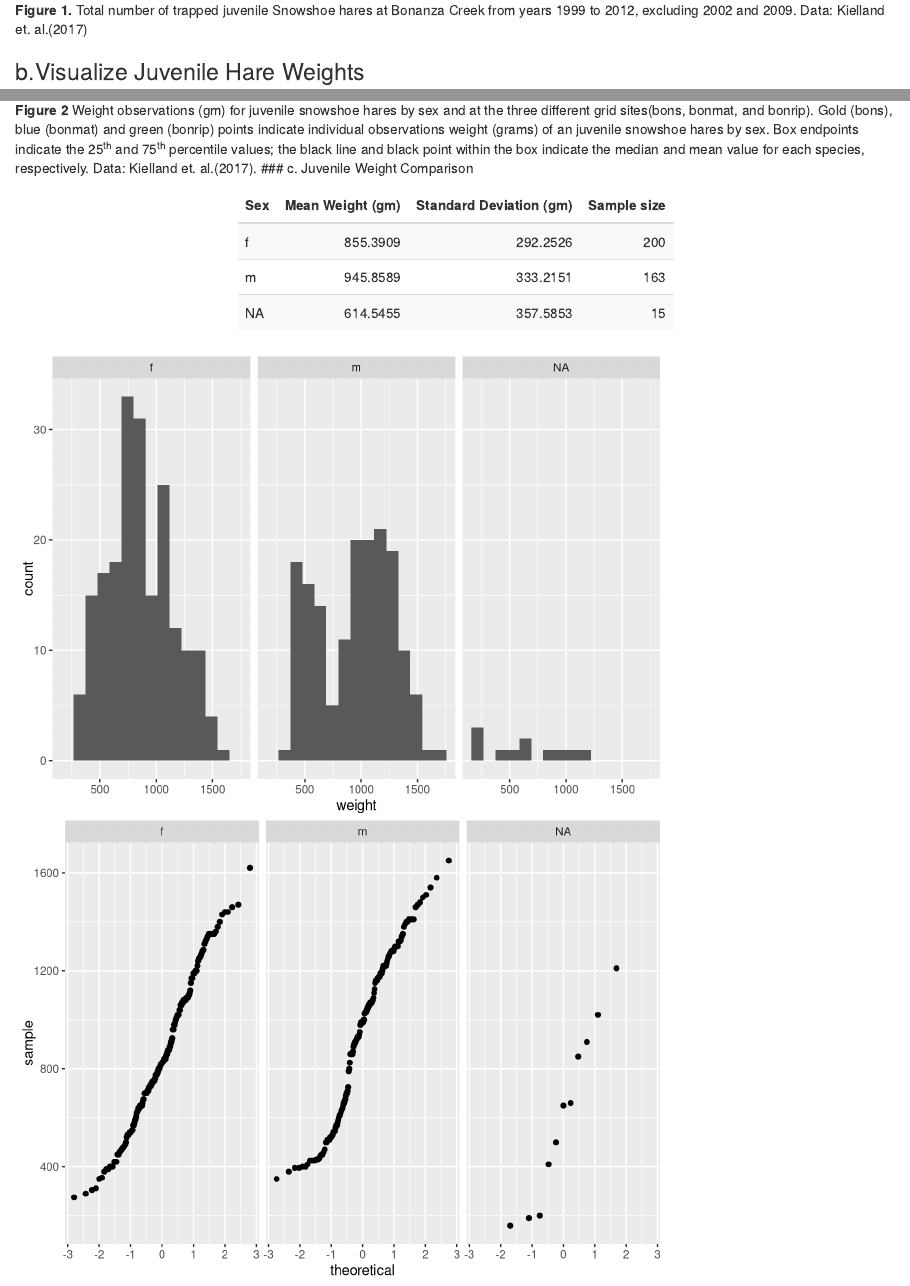
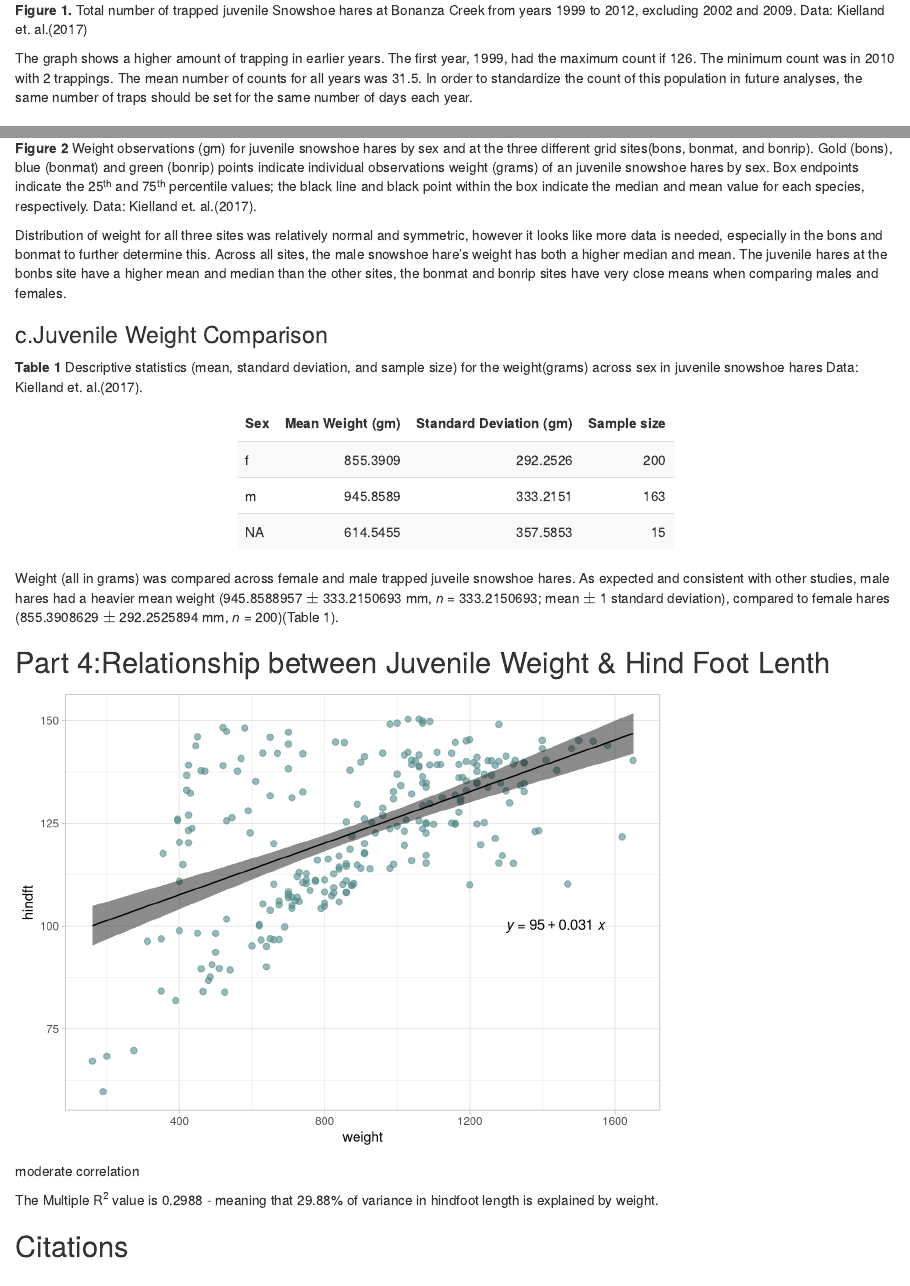
Before and after one commit to jennawisniewski/assignment_4, an R Markdown document (a4_jenna_wisniewski.Rmd): the page in a window 1100 px wide, from 1080 px down, and a second part further down, joined at a grey line. Rendered offline with R 4.5, knitr and Pandoc, with nearby package versions; code that draws random numbers runs with fixed seeds of ours; some code elsewhere in the file could not run offline.

Commit message:
IT WORKS

````diff
--- a/a4_jenna_wisniewski.Rmd
+++ b/a4_jenna_wisniewski.Rmd
@@ -49,6 +49,8 @@ ggplot() + geom_col(data = hares_counts,aes(x = year, y = n), fill= "cadetblue4"
 
 **Figure 1.** Total number of trapped juvenile Snowshoe hares at Bonanza Creek from years 1999 to 2012, excluding 2002 and 2009. Data: Kielland et. al.(2017)
 
+The graph shows a higher amount of trapping in earlier years. The first year, 1999, had the maximum count if 126. The minimum count was in 2010 with 2 trappings. The mean number of counts for all years was 31.5. In order to standardize the count of this population in future analyses, the same number of traps should be set for the same number of days each year.
+
 ### b.Visualize Juvenile Hare Weights
 
 ```{r}
@@ -77,12 +79,21 @@ ggplot(data = hare_data, aes(x = sex, y = weight, na.rm = TRUE)) +
 
 
 **Figure 2** Weight observations (gm) for juvenile snowshoe hares by sex and at the three different grid sites(bons, bonmat, and bonrip). Gold (bons), blue (bonmat) and green (bonrip) points indicate individual observations weight (grams) of an juvenile snowshoe hares by sex. Box endpoints indicate the 25^th^ and 75^th^ percentile values; the black line and black point within the box indicate the median and mean value for each species, respectively. Data: Kielland et. al.(2017).
-### c. Juvenile Weight Comparison
 
 
+
+Distribution of weight for all three sites was relatively normal and symmetric, however it looks like more data is needed, especially in the bons and bonmat to further determine this. Across all sites, the male snowshoe hare's weight has both a higher median and mean. The juvenile hares at the bonbs site have a higher mean and median than the other sites, the bonmat and bonrip sites have very close means when comparing males and females.
+
+
+
+### c.Juvenile Weight Comparison
+
+
+**Table 1** Descriptive statistics (mean, standard deviation, and sample size) for the weight(grams) across sex in juvenile snowshoe hares Data: Kielland et. al.(2017).
 ```{r}
+##I am creating a summary table which will give me the mean, standard deviation, and sample size of the weight of the hares in relation to each sex.
 
-##I am creating a summary table which will give me the mean, standard deviation, and sample size of the weight of the hares in relation to each sex.
+
 hares_summary <- hare_data %>%
 
   group_by(sex) %>%
@@ -96,21 +107,24 @@ hares_summary %>%
   kable(col.names = c("Sex", "Mean Weight (gm)", "Standard Deviation (gm)", "Sample size")) %>%
   kable_styling(bootstrap_options = "striped", full_width = FALSE)
 
-
 ```
 
-```{r}
-##Creating exploratory graphs to see if the weights for male, female, and N/A are normally distributed so that I may perfrom statistical tests with them.
+Weight (all in grams) was compared across female and male trapped juveile snowshoe hares.  As expected and consistent with other studies, male hares had a heavier mean weight (`r hares_summary[2,2]` $\pm$ `r hares_summary[2,3]` mm, *n* = `r hares_summary[2,3]`; mean $\pm$ 1 standard deviation), compared to female hares (`r hares_summary[1,2]` $\pm$ `r hares_summary[1,3]` mm, *n* = `r hares_summary[1,4]`)(Table 1).
+
+```{r, include= FALSE}
+##Creating exploratory graphs to see if the weights for male, female, and N/A are normally distributed so that I may perform statistical tests with them.
 
 ggplot(data = hare_data, aes(x = weight)) +
   geom_histogram(bins = 15) +
   facet_wrap(~sex)
 
+##The data appears to be fairly normally distributed (bell shaped) across male and female
+
 ggplot(data = hare_data, aes(sample = weight)) +
   geom_qq() +
   facet_wrap(~sex)
+##The data looks fairly linear. This linearity and the normal distribution seen in the histogram allow us to continue to run a t.test
 
-##The data appears to be fairly normally distributed
 ```
 
 
````
Also changed, not shown: a4_jenna_wisniewski.html, a4_jenna_wisniewski.Rmd (8 more changed lines).
